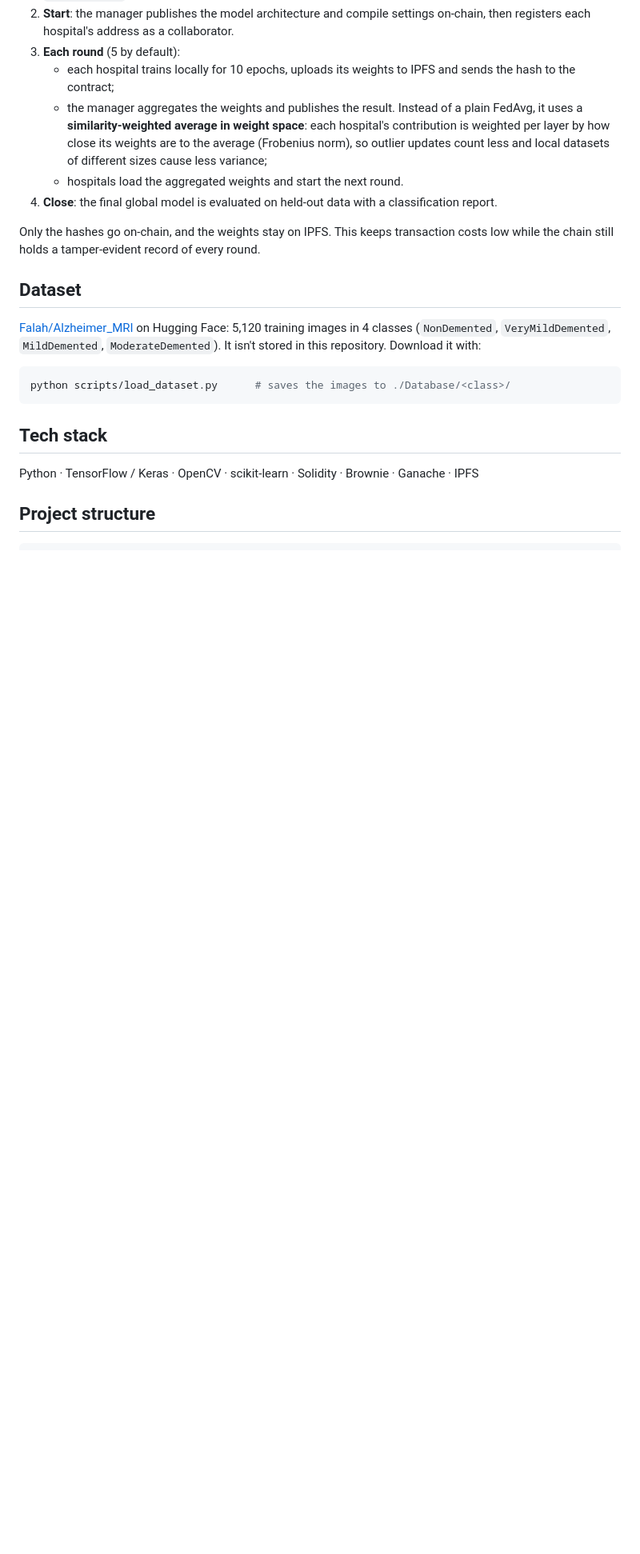
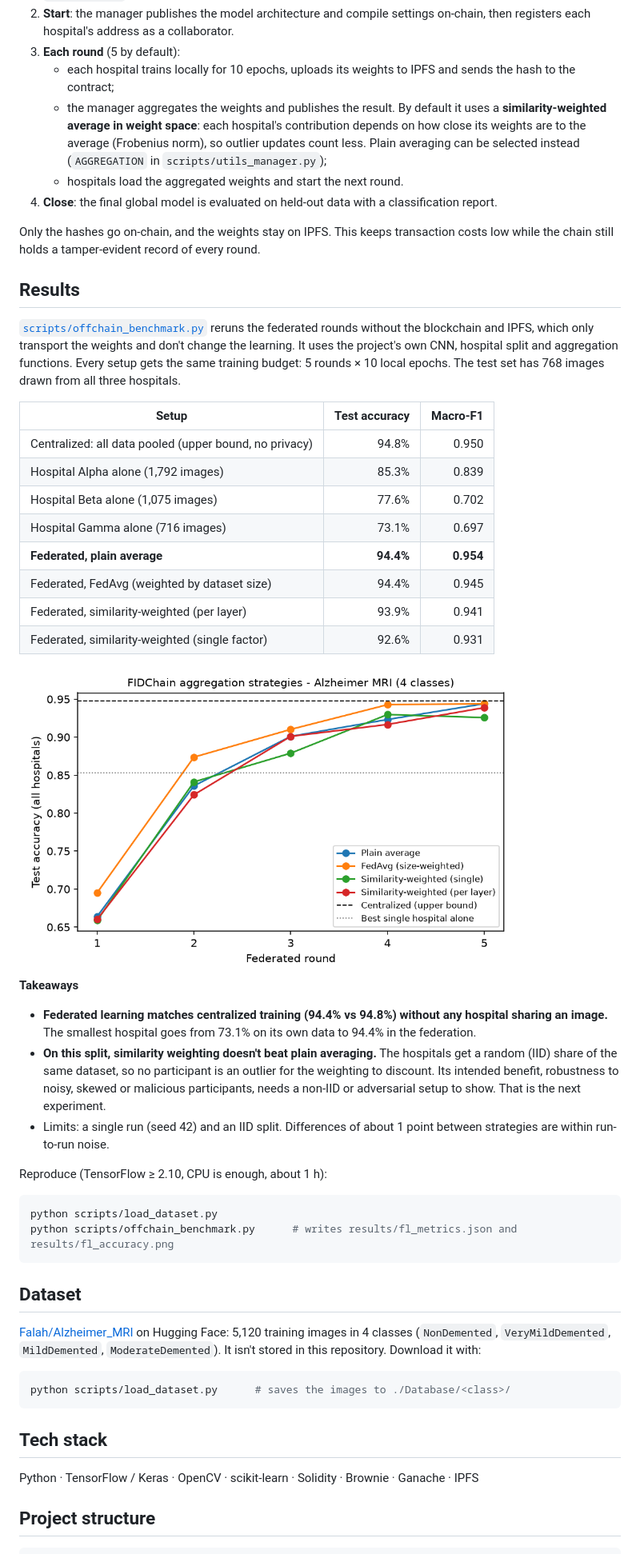
Before and after one commit to nerminekabadou/FIDChain-Federated-Intrusion-Detection-System-with-Blockchain, a Markdown page: README.md, the part around one of its changes. Shown at 80% size. Rendered like a GitHub page; pictures changed too: results/fl_accuracy.png (added); blank space fills up the shorter version.

````diff
--- a/README.md
+++ b/README.md
@@ -25,11 +25,39 @@ Hospitals can't pool medical images because of privacy rules, but a model traine
 2. **Start**: the manager publishes the model architecture and compile settings on-chain, then registers each hospital's address as a collaborator.
 3. **Each round** (5 by default):
    - each hospital trains locally for 10 epochs, uploads its weights to IPFS and sends the hash to the contract;
-   - the manager aggregates the weights and publishes the result. Instead of a plain FedAvg, it uses a **similarity-weighted average in weight space**: each hospital's contribution is weighted per layer by how close its weights are to the average (Frobenius norm), so outlier updates count less and local datasets of different sizes cause less variance;
+   - the manager aggregates the weights and publishes the result. By default it uses a **similarity-weighted average in weight space**: each hospital's contribution depends on how close its weights are to the average (Frobenius norm), so outlier updates count less. Plain averaging can be selected instead (`AGGREGATION` in `scripts/utils_manager.py`);
    - hospitals load the aggregated weights and start the next round.
 4. **Close**: the final global model is evaluated on held-out data with a classification report.
 
 Only the hashes go on-chain, and the weights stay on IPFS. This keeps transaction costs low while the chain still holds a tamper-evident record of every round.
+
+## Results
+
+[`scripts/offchain_benchmark.py`](scripts/offchain_benchmark.py) reruns the federated rounds without the blockchain and IPFS, which only transport the weights and don't change the learning. It uses the project's own CNN, hospital split and aggregation functions. Every setup gets the same training budget: 5 rounds × 10 local epochs. The test set has 768 images drawn from all three hospitals.
+
+| Setup | Test accuracy | Macro-F1 |
+|-------|-------------:|---------:|
+| Centralized: all data pooled (upper bound, no privacy) | 94.8% | 0.950 |
+| Hospital Alpha alone (1,792 images) | 85.3% | 0.839 |
+| Hospital Beta alone (1,075 images) | 77.6% | 0.702 |
+| Hospital Gamma alone (716 images) | 73.1% | 0.697 |
+| **Federated, plain average** | **94.4%** | **0.954** |
+| Federated, FedAvg (weighted by dataset size) | 94.4% | 0.945 |
+| Federated, similarity-weighted (per layer) | 93.9% | 0.941 |
+| Federated, similarity-weighted (single factor) | 92.6% | 0.931 |
+
+<img src="results/fl_accuracy.png" width="620" alt="Test accuracy per federated round for each aggregation strategy">
+
+**Takeaways**
+- **Federated learning matches centralized training (94.4% vs 94.8%) without any hospital sharing an image.** The smallest hospital goes from 73.1% on its own data to 94.4% in the federation.
+- **On this split, similarity weighting doesn't beat plain averaging.** The hospitals get a random (IID) share of the same dataset, so no participant is an outlier for the weighting to discount. Its intended benefit, robustness to noisy, skewed or malicious participants, needs a non-IID or adversarial setup to show. That is the next experiment.
+- Limits: a single run (seed 42) and an IID split. Differences of about 1 point between strategies are within run-to-run noise.
+
+Reproduce (TensorFlow ≥ 2.10, CPU is enough, about 1 h):
+```bash
+python scripts/load_dataset.py
+python scripts/offchain_benchmark.py      # writes results/fl_metrics.json and results/fl_accuracy.png
+```
 
 ## Dataset
 [Falah/Alzheimer_MRI](https://huggingface.co/datasets/Falah/Alzheimer_MRI) on Hugging Face: 5,120 training images in 4 classes (`NonDemented`, `VeryMildDemented`, `MildDemented`, `ModerateDemented`). It isn't stored in this repository. Download it with:
````
Also changed, not shown: other parts of README.md (+1 -0 lines), 4 other files.
